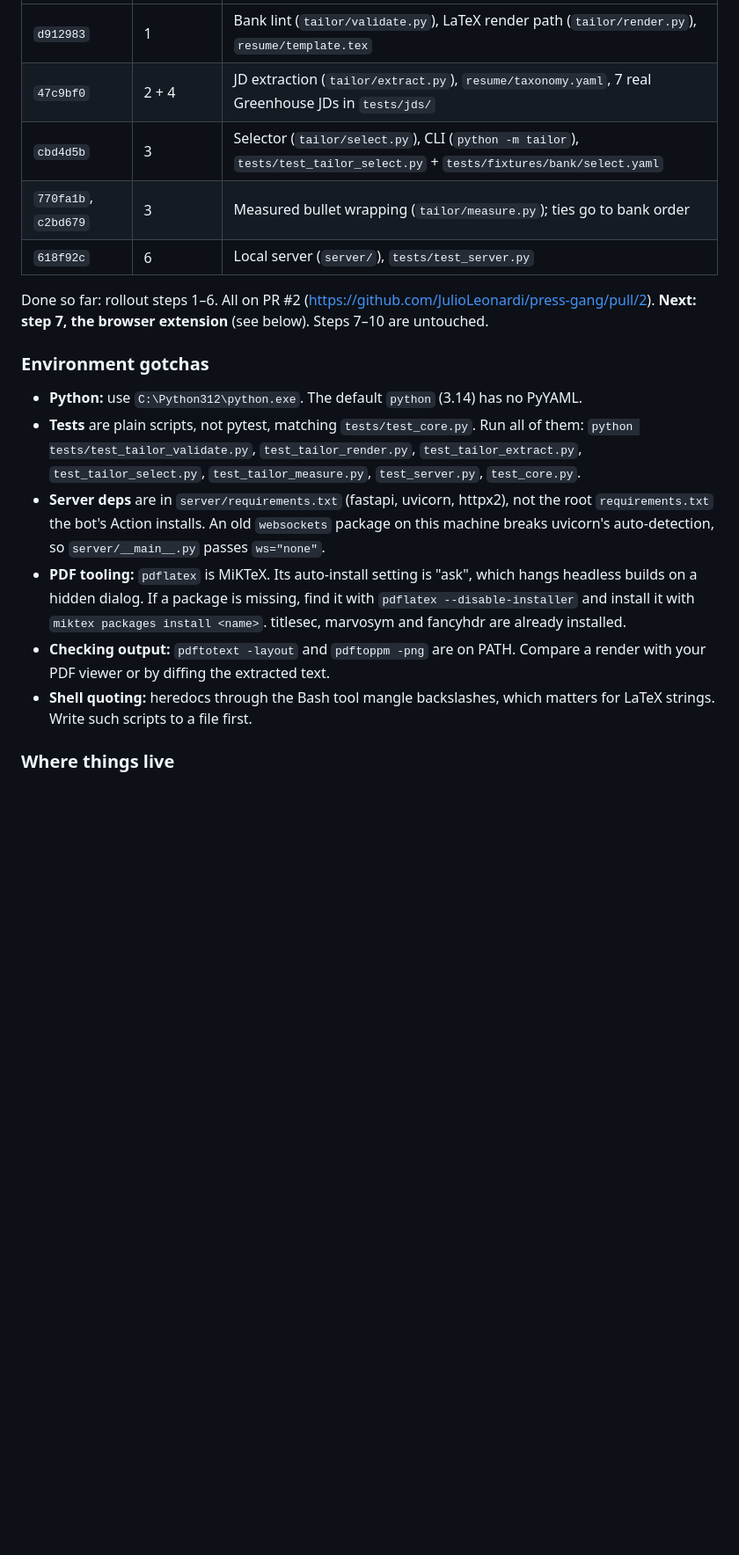
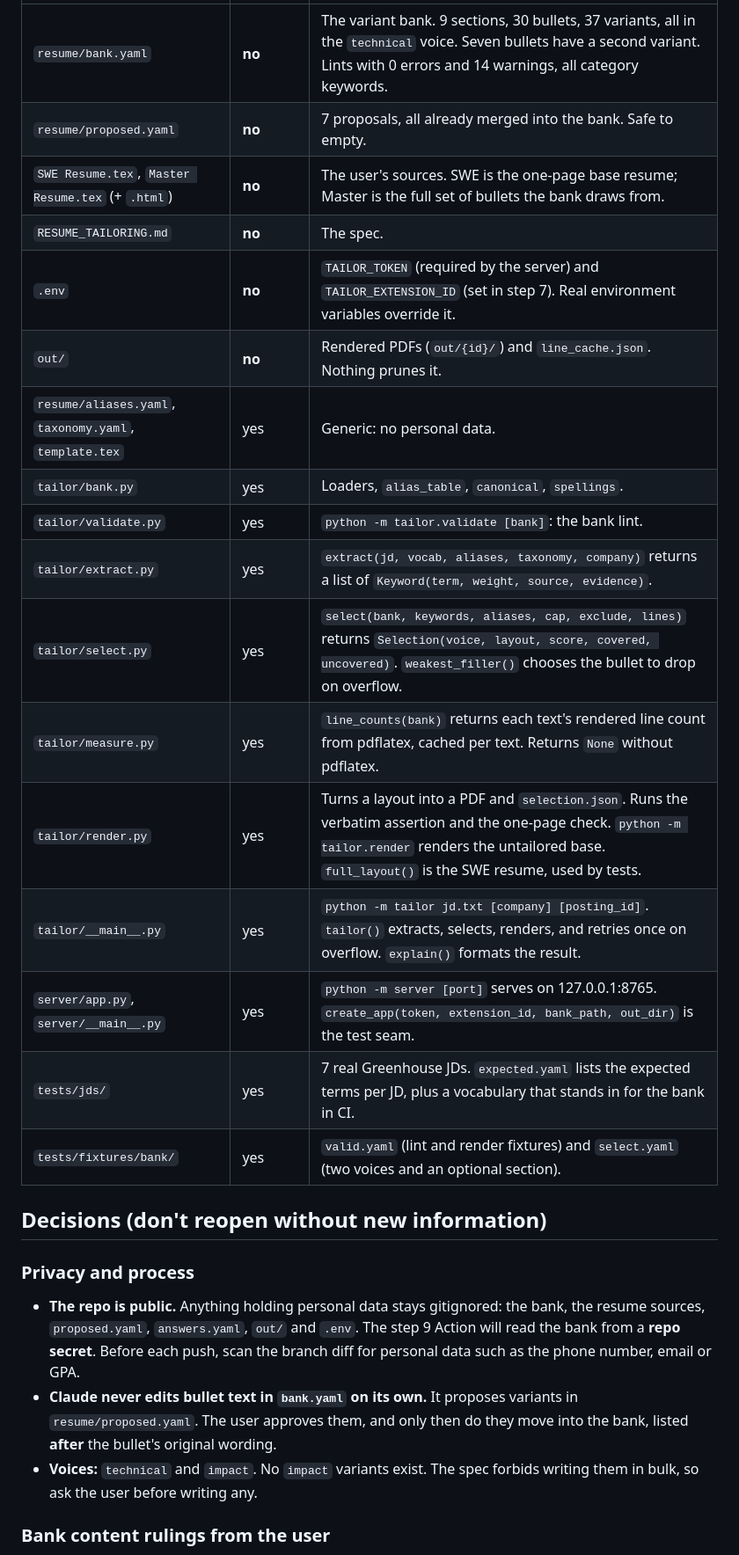
Before and after one commit to JulioLeonardi/press-gang, a Markdown page: TAILORING_PLAN.md, the part around one of its changes. Shown at 88% size. Drawn GitHub-style; blank space fills up the shorter version.

```diff
--- a/TAILORING_PLAN.md
+++ b/TAILORING_PLAN.md
@@ -12,21 +34,29 @@ Branch `feat/resume-tailoring`, off `master` at `658b96c`. It is independent of
 |---|---|---|
-| `d912983` | 1 | Bank lint (`tailor/validate.py`), LaTeX render path (`tailor/render.py`), `resume/template.tex` |
-| `47c9bf0` | 2 + 4 | JD extraction (`tailor/extract.py`), `resume/taxonomy.yaml`, 7 real Greenhouse JDs in `tests/jds/` |
-| `cbd4d5b` | 3 | Selector (`tailor/select.py`), CLI (`python -m tailor`), `tests/test_tailor_select.py` + `tests/fixtures/bank/select.yaml` |
-| `770fa1b`, `c2bd679` | 3 | Measured bullet wrapping (`tailor/measure.py`); ties go to bank order |
-| `618f92c` | 6 | Local server (`server/`), `tests/test_server.py` |
+| `resume/bank.yaml` | **no** | The variant bank. 9 sections, 30 bullets, 37 variants, all in the `technical` voice. Seven bullets have a second variant. Lints with 0 errors and 14 warnings, all category keywords. |
+| `resume/proposed.yaml` | **no** | 7 proposals, all already merged into the bank. Safe to empty. |
+| `SWE Resume.tex`, `Master Resume.tex` (+ `.html`) | **no** | The user's sources. SWE is the one-page base resume; Master is the full set of bullets the bank draws from. |
+| `RESUME_TAILORING.md` | **no** | The spec. |
+| `.env` | **no** | `TAILOR_TOKEN` (required by the server) and `TAILOR_EXTENSION_ID` (set in step 7). Real environment variables override it. |
+| `out/` | **no** | Rendered PDFs (`out/{id}/`) and `line_cache.json`. Nothing prunes it. |
+| `resume/aliases.yaml`, `taxonomy.yaml`, `template.tex` | yes | Generic: no personal data. |
+| `tailor/bank.py` | yes | Loaders, `alias_table`, `canonical`, `spellings`. |
+| `tailor/validate.py` | yes | `python -m tailor.validate [bank]`: the bank lint. |
+| `tailor/extract.py` | yes | `extract(jd, vocab, aliases, taxonomy, company)` returns a list of `Keyword(term, weight, source, evidence)`. |
+| `tailor/select.py` | yes | `select(bank, keywords, aliases, cap, exclude, lines)` returns `Selection(voice, layout, score, covered, uncovered)`. `weakest_filler()` chooses the bullet to drop on overflow. |
+| `tailor/measure.py` | yes | `line_counts(bank)` returns each text's rendered line count from pdflatex, cached per text. Returns `None` without pdflatex. |
+| `tailor/render.py` | yes | Turns a layout into a PDF and `selection.json`. Runs the verbatim assertion and the one-page check. `python -m tailor.render` renders the untailored base. `full_layout()` is the SWE resume, used by tests. |
+| `tailor/__main__.py` | yes | `python -m tailor jd.txt [company] [posting_id]`. `tailor()` extracts, selects, renders, and retries once on overflow. `explain()` formats the result. |
+| `server/app.py`, `server/__main__.py` | yes | `python -m server [port]` serves on 127.0.0.1:8765. `create_app(token, extension_id, bank_path, out_dir)` is the test seam. |
+| `tests/jds/` | yes | 7 real Greenhouse JDs. `expected.yaml` lists the expected terms per JD, plus a vocabulary that stands in for the bank in CI. |
+| `tests/fixtures/bank/` | yes | `valid.yaml` (lint and render fixtures) and `select.yaml` (two voices and an optional section). |
 
-Done so far: rollout steps 1–6. All on PR #2 (https://github.com/JulioLeonardi/press-gang/pull/2). **Next: step 7, the browser extension** (see below). Steps 7–10 are untouched.
+## Decisions (don't reopen without new information)
 
-### Environment gotchas
+### Privacy and process
 
-- **Python:** use `C:\Python312\python.exe`. The default `python` (3.14) has no PyYAML.
-- **Tests** are plain scripts, not pytest, matching `tests/test_core.py`. Run all of them:
-  `python tests/test_tailor_validate.py`, `test_tailor_render.py`, `test_tailor_extract.py`, `test_tailor_select.py`, `test_tailor_measure.py`, `test_server.py`, `test_core.py`.
-- **Server deps** are in `server/requirements.txt` (fastapi, uvicorn, httpx2), not the root `requirements.txt` the bot's Action installs. An old `websockets` package on this machine breaks uvicorn's auto-detection, so `server/__main__.py` passes `ws="none"`.
-- **PDF tooling:** `pdflatex` is MiKTeX. Its auto-install setting is "ask", which hangs headless builds on a hidden dialog. If a package is missing, find it with `pdflatex --disable-installer` and install it with `miktex packages install <name>`. titlesec, marvosym and fancyhdr are already installed.
-- **Checking output:** `pdftotext -layout` and `pdftoppm -png` are on PATH. Compare a render with your PDF viewer or by diffing the extracted text.
-- **Shell quoting:** heredocs through the Bash tool mangle backslashes, which matters for LaTeX strings. Write such scripts to a file first.
+- **The repo is public.** Anything holding personal data stays gitignored: the bank, the resume sources, `proposed.yaml`, `answers.yaml`, `out/` and `.env`. The step 9 Action will read the bank from a **repo secret**. Before each push, scan the branch diff for personal data such as the phone number, email or GPA.
+- **Claude never edits bullet text in `bank.yaml` on its own.** It proposes variants in `resume/proposed.yaml`. The user approves them, and only then do they move into the bank, listed **after** the bullet's original wording.
+- **Voices:** `technical` and `impact`. No `impact` variants exist. The spec forbids writing them in bulk, so ask the user before writing any.
 
-### Where things live
+### Bank content rulings from the user
 
```
Also changed, not shown: other parts of TAILORING_PLAN.md (+97 -71 lines).
